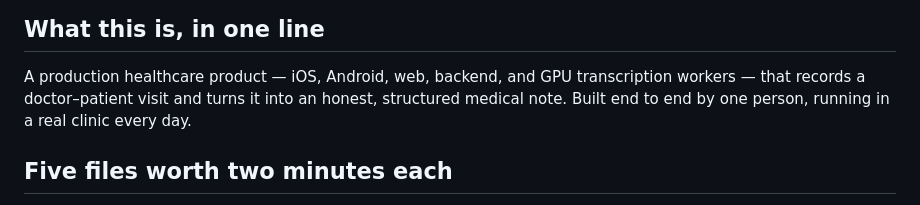
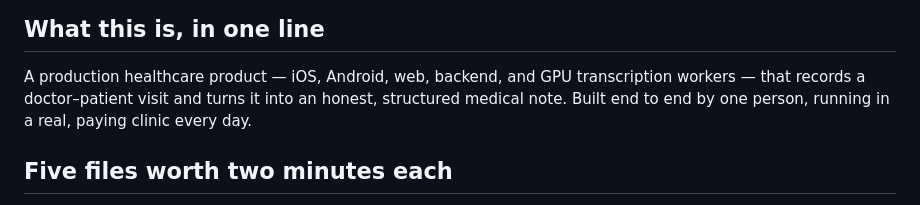
Before and after one commit to rustidi98/signalo-showcase, a Markdown page: INTERVIEW_GUIDE.md, the part around the change. GitHub-like rendering.

```diff
--- a/INTERVIEW_GUIDE.md
+++ b/INTERVIEW_GUIDE.md
@@ -9,8 +9,8 @@ reasoning, and sanitized extracts of the real code.
 
 A production healthcare product — iOS, Android, web, backend, and GPU transcription
 workers — that records a doctor–patient visit and turns it into an honest,
-structured medical note. Built end to end by one person, running in a real clinic
-every day.
+structured medical note. Built end to end by one person, running in a real, paying
+clinic every day.
 
 ## Five files worth two minutes each
 
```
Also changed, not shown: README.md (+2 -2 lines).
